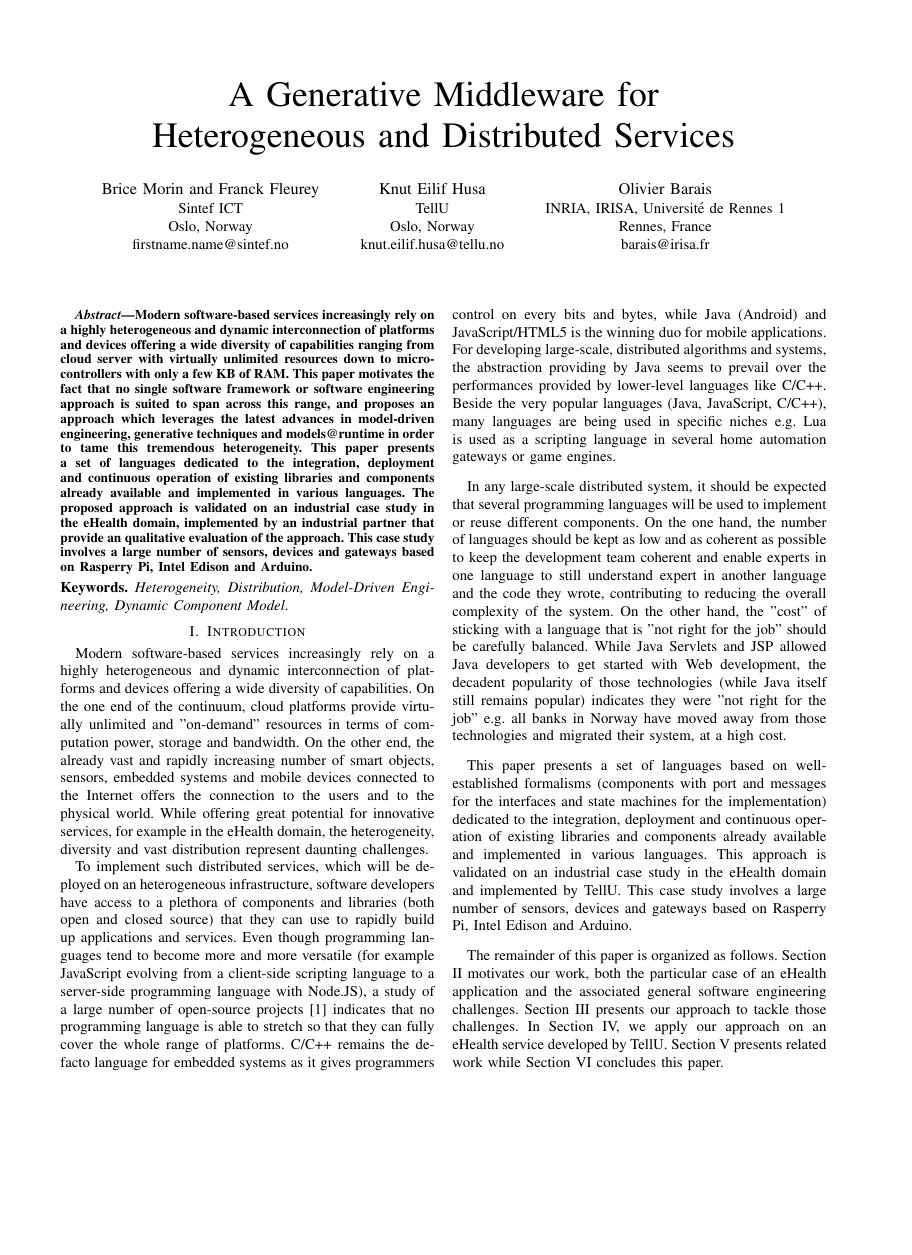
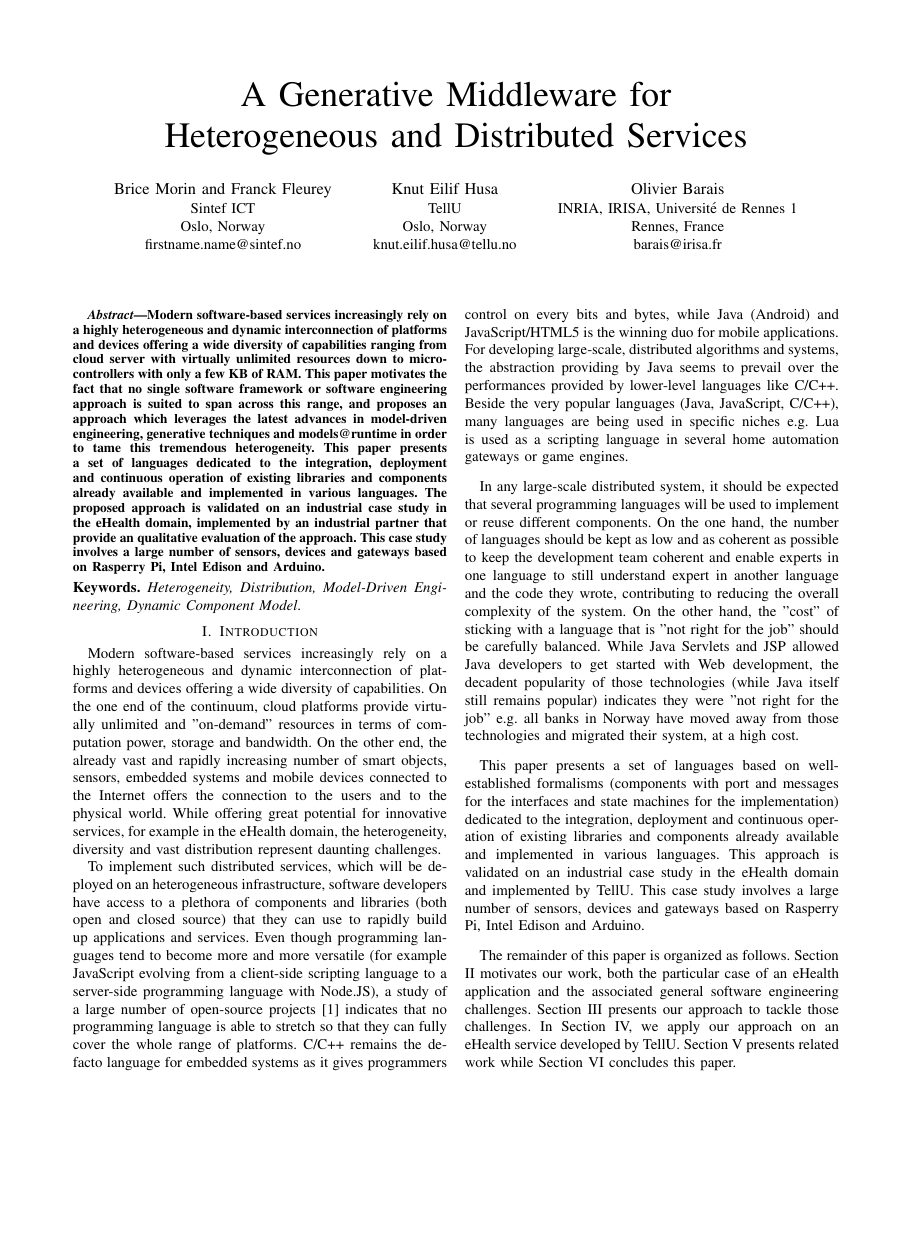
Before and after one commit to HEADS-project/cbse16heads, a LaTeX paper (bare_conf.tex): page 1 of 10, the shorter picture padded with empty space. Compiled offline with pdfLaTeX; a missing font is replaced by an installed copy or a similar font; a LaTeX package or settings file that is missing is left out.

Commit message:
letter size paper

```diff
--- a/bare_conf.tex
+++ b/bare_conf.tex
@@ -51,7 +51,7 @@
 
 
 
-\documentclass[conference,a4paper]{IEEEtran}
+\documentclass[conference,letter]{IEEEtran}
 % Some Computer Society conferences also require the compsoc mode option,
 % but others use the standard conference format.
 %
```
Also changed, not shown: bare_conf.pdf.
